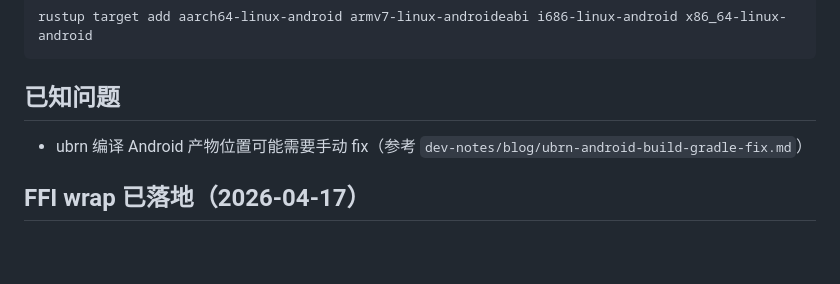
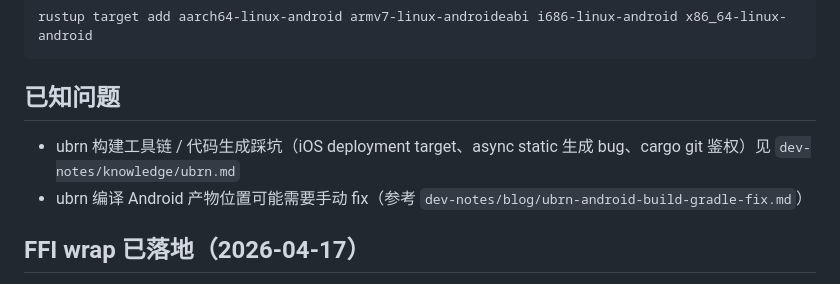
Before and after one commit to yexiyue/SwarmNote-RN, a Markdown page: dev-notes/knowledge/rust-bridge.md, the part around the change. GitHub-like rendering; blank space fills up the shorter version.

```diff
--- a/dev-notes/knowledge/rust-bridge.md
+++ b/dev-notes/knowledge/rust-bridge.md
@@ -44,6 +44,7 @@ rustup target add aarch64-linux-android armv7-linux-androideabi i686-linux-andro
 
 ## 已知问题
 
+- ubrn 构建工具链 / 代码生成踩坑（iOS deployment target、async static 生成 bug、cargo git 鉴权）见 `dev-notes/knowledge/ubrn.md`
 - ubrn 编译 Android 产物位置可能需要手动 fix（参考 `dev-notes/blog/ubrn-android-build-gradle-fix.md`）
 
 ## FFI wrap 已落地（2026-04-17）
```
Also changed, not shown: CLAUDE.md (+1 -0 lines), dev-notes/knowledge/ubrn.md (added, +120 -0 lines).
